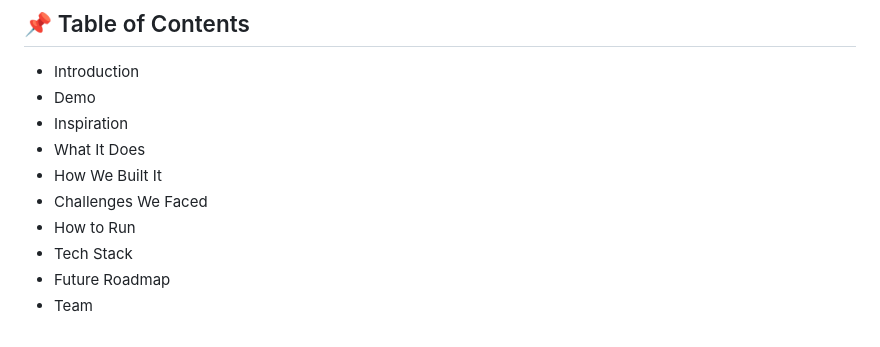
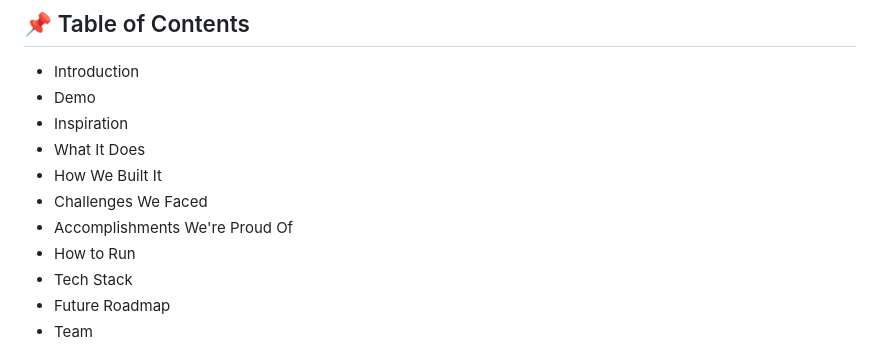
Before and after one commit to ewfx/catfe-test-genie, a Markdown page: README.md, the part around the change. GitHub-like rendering.

```diff
--- a/README.md
+++ b/README.md
@@ -7,6 +7,7 @@
 - What It Does
 - How We Built It
 - Challenges We Faced
+- Accomplishments We're Proud Of
 - How to Run
 - Tech Stack
 - Future Roadmap
```
